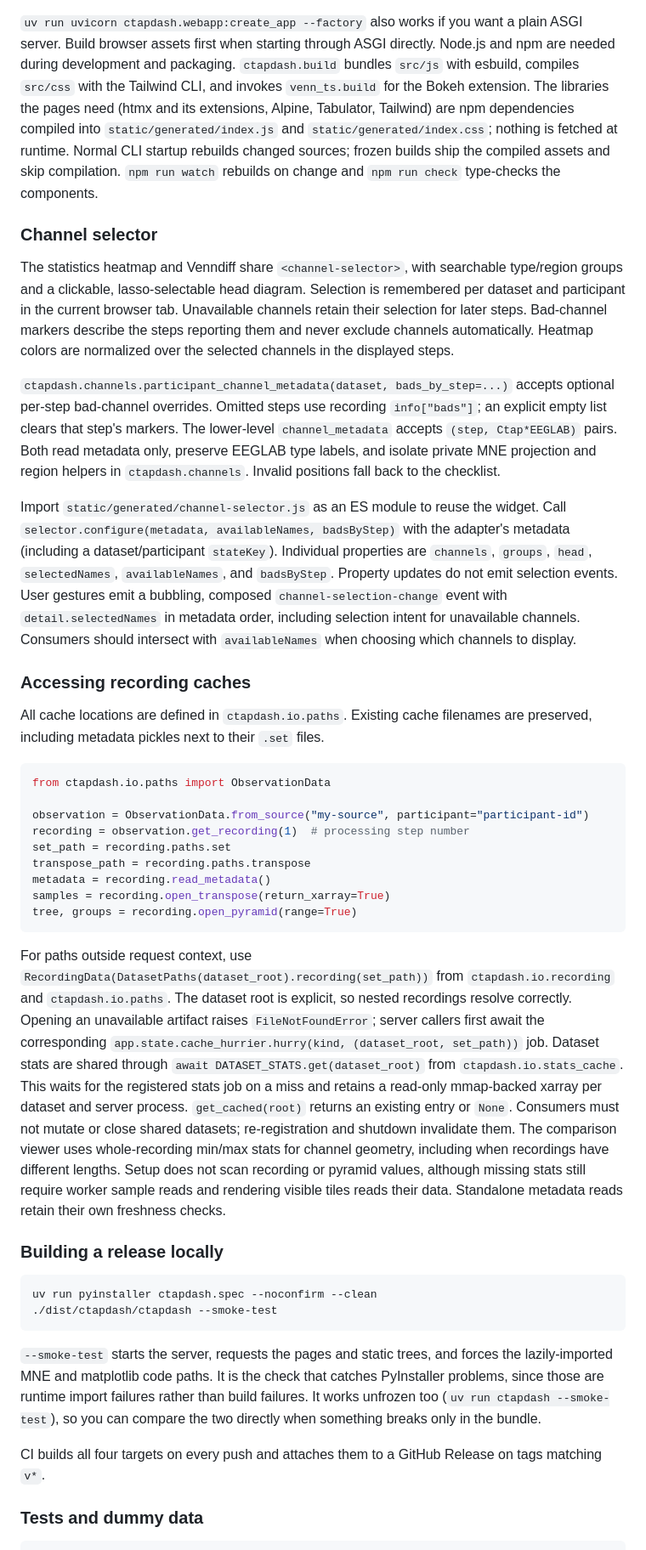
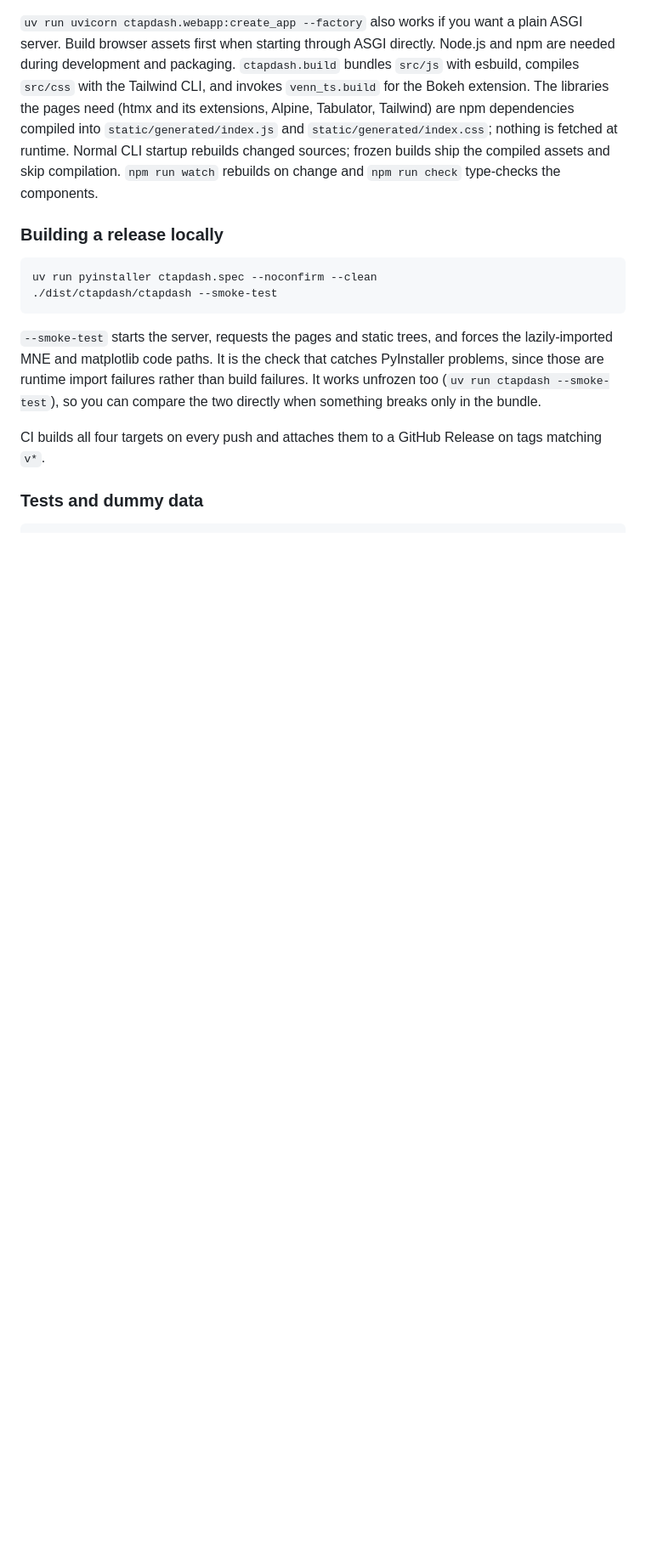
Before and after one commit to frankier/ctapdash, a Markdown page: README.md, the part around one of its changes. Shown at 85% size. GitHub-like rendering; blank space fills up the shorter version.

Commit message:
Deslop - de-TMI the README

````diff
--- a/README.md
+++ b/README.md
@@ -131,65 +95,6 @@ compiled into `static/generated/index.js` and `static/generated/index.css`;
 nothing is fetched at runtime. Normal CLI startup rebuilds changed sources;
 frozen builds ship the compiled assets and skip compilation. `npm run watch`
 rebuilds on change and `npm run check` type-checks the components.
-
-### Channel selector
-
-The statistics heatmap and Venndiff share `<channel-selector>`, with searchable
-type/region groups and a clickable, lasso-selectable head diagram. Selection
-is remembered per dataset and participant in the current browser tab. Unavailable
-channels retain their selection for later steps. Bad-channel markers describe the
-steps reporting them and never exclude channels automatically. Heatmap colors are
-normalized over the selected channels in the displayed steps.
-
-`ctapdash.channels.participant_channel_metadata(dataset, bads_by_step=...)`
-accepts optional per-step bad-channel overrides. Omitted
-steps use recording `info["bads"]`; an explicit empty list clears that step's markers.
-The lower-level `channel_metadata` accepts `(step, Ctap*EEGLAB)` pairs. Both read
-metadata only, preserve EEGLAB type labels, and isolate private MNE projection and
-region helpers in `ctapdash.channels`. Invalid positions fall back to the checklist.
-
-Import `static/generated/channel-selector.js` as an ES module to reuse the widget.
-Call `selector.configure(metadata, availableNames, badsByStep)` with the adapter's
-metadata (including a dataset/participant `stateKey`). Individual properties are
-`channels`, `groups`, `head`, `selectedNames`, `availableNames`, and `badsByStep`.
-Property updates do not emit selection events. User gestures emit a bubbling,
-composed `channel-selection-change` event with `detail.selectedNames` in metadata
-order, including selection intent for unavailable channels. Consumers should
-intersect with `availableNames` when choosing which channels to display.
-
-### Accessing recording caches
-
-All cache locations are defined in `ctapdash.io.paths`. Existing cache filenames
-are preserved, including metadata pickles next to their `.set` files.
-
-```python
-from ctapdash.io.paths import ObservationData
-
-observation = ObservationData.from_source("my-source", participant="participant-id")
-recording = observation.get_recording(1)  # processing step number
-set_path = recording.paths.set
-transpose_path = recording.paths.transpose
-metadata = recording.read_metadata()
-samples = recording.open_transpose(return_xarray=True)
-tree, groups = recording.open_pyramid(range=True)
-```
-
-For paths outside request context, use
-`RecordingData(DatasetPaths(dataset_root).recording(set_path))` from
-`ctapdash.io.recording` and `ctapdash.io.paths`. The dataset root is explicit,
-so nested recordings resolve correctly. Opening an unavailable artifact raises
-`FileNotFoundError`; server callers first await the corresponding
-`app.state.cache_hurrier.hurry(kind, (dataset_root, set_path))` job. Dataset stats
-are shared through `await DATASET_STATS.get(dataset_root)` from
-`ctapdash.io.stats_cache`. This waits for the registered stats job on a miss
-and retains a read-only mmap-backed xarray per dataset and server process.
-`get_cached(root)` returns an existing entry or `None`. Consumers must not
-mutate or close shared datasets; re-registration and shutdown invalidate them.
-The comparison viewer uses whole-recording min/max stats for channel geometry,
-including when recordings have different lengths. Setup does not scan recording
-or pyramid values, although missing stats still require worker sample reads
-and rendering visible tiles reads their data.
-Standalone metadata reads retain their own freshness checks.
 
 ### Building a release locally
 
````
Also changed, not shown: other parts of README.md (+12 -48 lines).
